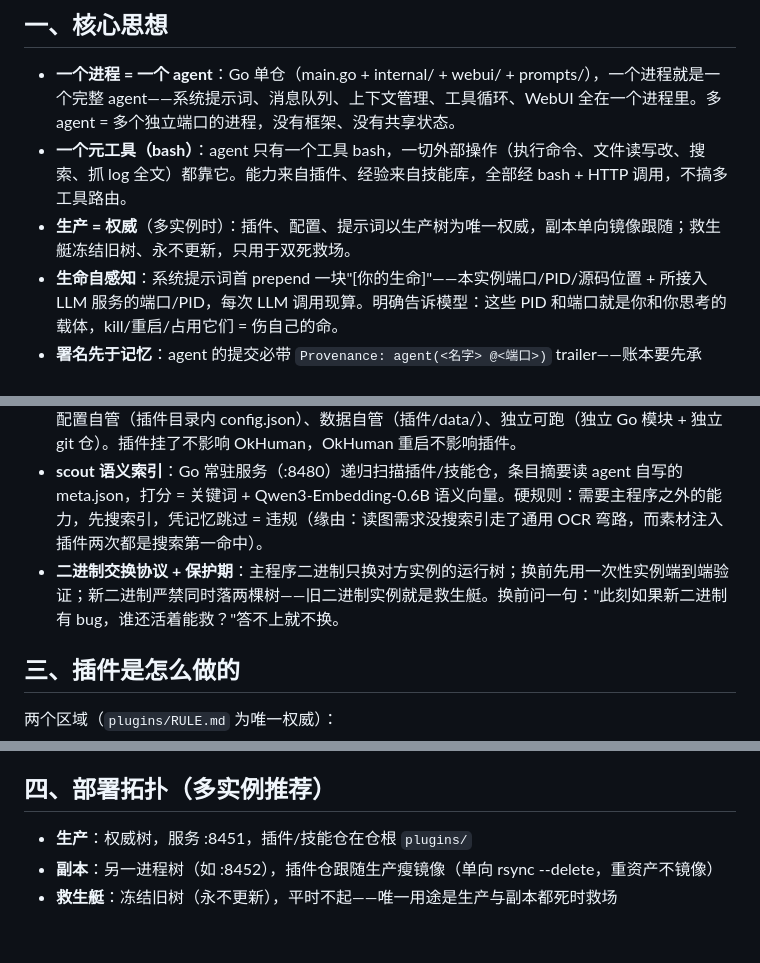
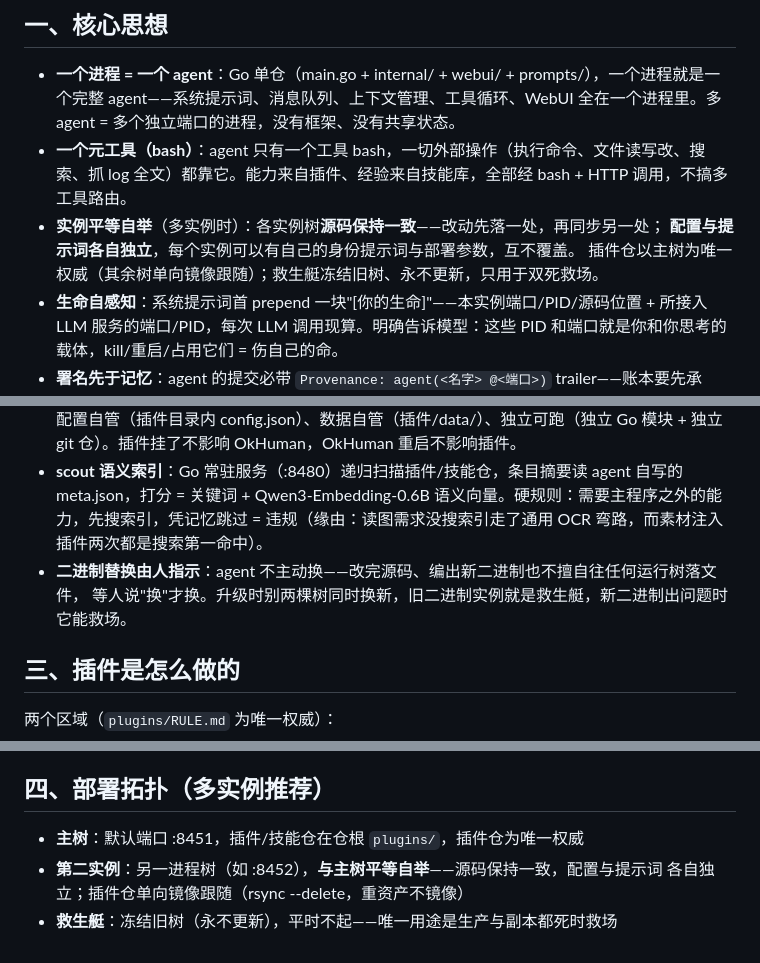
Before and after one commit to Donald24718/OkHuman, a Markdown page: README-overview.md, 3 parts joined by grey strips. Drawn GitHub-style.

Commit message:
README-overview 按实际部署模型改写（与主树同步语义，保留本树脱敏措辞）
- 「生产 = 权威」→「实例平等自举」：各实例树源码保持一致，配置与提示词各自独立、互不覆盖
- 「二进制交换协议 + 保护期」→「二进制替换由人指示，agent 不主动换」，
  保留"旧二进制实例就是救生艇"这条运维常识
- 部署拓扑改为 主树 / 第二实例（与主树平等自举）/ 救生艇，去掉"副本单向镜像跟随"表述

本树 overview 是脱敏分叉版（转后台与轮末校验两节比主树版更详），故不整文件覆盖，
只同步这三处语义。改后扫描确认仍无实例名 / 盘名 / 本机绝对路径。

Provenance: agent(小K @8451)

```diff
--- a/README-overview.md
+++ b/README-overview.md
@@ -6,7 +6,9 @@
 
 - **一个进程 = 一个 agent**：Go 单仓（main.go + internal/ + webui/ + prompts/），一个进程就是一个完整 agent——系统提示词、消息队列、上下文管理、工具循环、WebUI 全在一个进程里。多 agent = 多个独立端口的进程，没有框架、没有共享状态。
 - **一个元工具（bash）**：agent 只有一个工具 bash，一切外部操作（执行命令、文件读写改、搜索、抓 log 全文）都靠它。能力来自插件、经验来自技能库，全部经 bash + HTTP 调用，不搞多工具路由。
-- **生产 = 权威**（多实例时）：插件、配置、提示词以生产树为唯一权威，副本单向镜像跟随；救生艇冻结旧树、永不更新，只用于双死救场。
+- **实例平等自举**（多实例时）：各实例树**源码保持一致**——改动先落一处，再同步另一处；
+  **配置与提示词各自独立**，每个实例可以有自己的身份提示词与部署参数，互不覆盖。
+  插件仓以主树为唯一权威（其余树单向镜像跟随）；救生艇冻结旧树、永不更新，只用于双死救场。
 - **生命自感知**：系统提示词首 prepend 一块"[你的生命]"——本实例端口/PID/源码位置 + 所接入 LLM 服务的端口/PID，每次 LLM 调用现算。明确告诉模型：这些 PID 和端口就是你和你思考的载体，kill/重启/占用它们 = 伤自己的命。
 - **署名先于记忆**：agent 的提交必带 `Provenance: agent(<名字> @<端口>)` trailer——账本要先承载"谁写的"，才谈得上承载过去。
 
@@ -19,7 +21,8 @@
 - **提示词分层 + 热加载**：通用层（prompts/*.md）拼接为系统提示词，POST /prompts/reload 热加载；专用层（部署拓扑 / 插件规范 / 各插件 README）不进系统提示词，agent 按需 cat。
 - **彻底解耦契约**：主程序对插件无感知——不加载、不扫描、不启动；插件不 import 主程序任何模块、不共享进程/内存，只走公开 HTTP 接口（/chat、/enqueue、/events SSE、/history……）；配置自管（插件目录内 config.json）、数据自管（插件/data/）、独立可跑（独立 Go 模块 + 独立 git 仓）。插件挂了不影响 OkHuman，OkHuman 重启不影响插件。
 - **scout 语义索引**：Go 常驻服务（:8480）递归扫描插件/技能仓，条目摘要读 agent 自写的 meta.json，打分 = 关键词 + Qwen3-Embedding-0.6B 语义向量。硬规则：需要主程序之外的能力，先搜索引，凭记忆跳过 = 违规（缘由：读图需求没搜索引走了通用 OCR 弯路，而素材注入插件两次都是搜索第一命中）。
-- **二进制交换协议 + 保护期**：主程序二进制只换对方实例的运行树；换前先用一次性实例端到端验证；新二进制严禁同时落两棵树——旧二进制实例就是救生艇。换前问一句："此刻如果新二进制有 bug，谁还活着能救？"答不上就不换。
+- **二进制替换由人指示**：agent 不主动换——改完源码、编出新二进制也不擅自往任何运行树落文件，
+  等人说"换"才换。升级时别两棵树同时换新，旧二进制实例就是救生艇，新二进制出问题时它能救场。
 
 ## 三、插件是怎么做的
 
@@ -38,6 +41,7 @@
 
 ## 四、部署拓扑（多实例推荐）
 
-- **生产**：权威树，服务 :8451，插件/技能仓在仓根 `plugins/`
-- **副本**：另一进程树（如 :8452），插件仓跟随生产瘦镜像（单向 rsync --delete，重资产不镜像）
+- **主树**：默认端口 :8451，插件/技能仓在仓根 `plugins/`，插件仓为唯一权威
+- **第二实例**：另一进程树（如 :8452），**与主树平等自举**——源码保持一致，配置与提示词
+  各自独立；插件仓单向镜像跟随（rsync --delete，重资产不镜像）
 - **救生艇**：冻结旧树（永不更新），平时不起——唯一用途是生产与副本都死时救场
```
